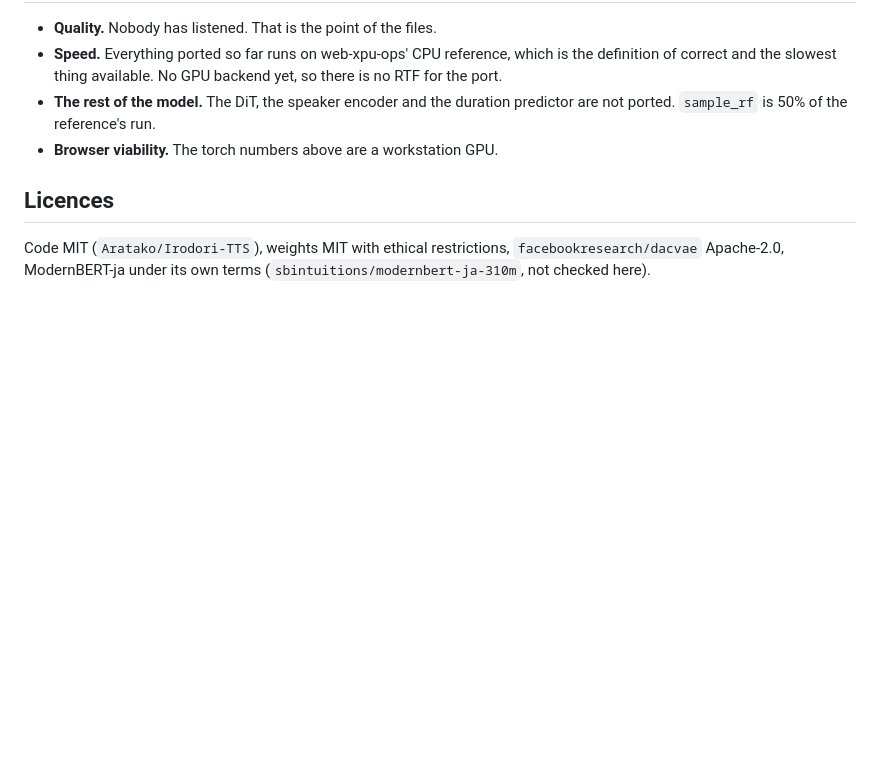
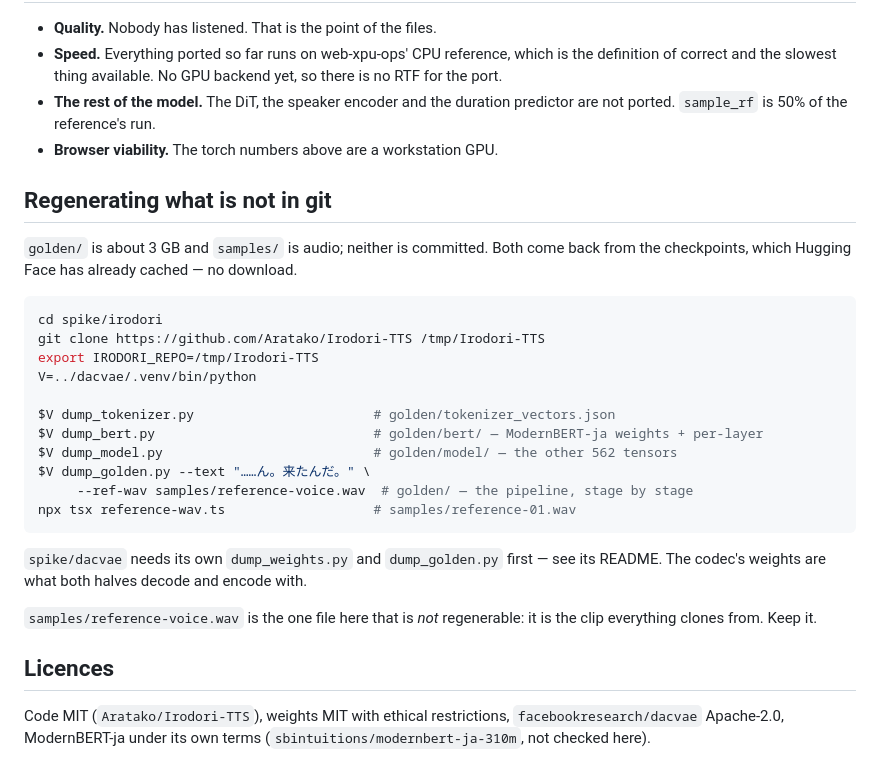
Before and after one commit to m96-chan/voxshot, a Markdown page: spike/irodori/README.md, the part around the change. GitHub-like rendering; blank space fills up the shorter version.

Commit message:
Write down how to rebuild what is not in git
`spike/irodori/golden` is 3 GB and deliberately uncommitted, and the README
never said how to get it back — the commands lived in the dump scripts'
docstrings and in two of the three index files. That is fine until someone frees
the disk, which is exactly when it stops being fine.

The one file that cannot be regenerated is named as such:
`samples/reference-voice.wav` is the clip everything clones from.

Refs #140

Co-Authored-By: Claude Opus 5 (1M context) <noreply@anthropic.com>

````diff
--- a/spike/irodori/README.md
+++ b/spike/irodori/README.md
@@ -325,6 +325,31 @@ tables. Two models by the same author, no shared normalisation.
   predictor are not ported. `sample_rf` is 50% of the reference's run.
 - **Browser viability.** The torch numbers above are a workstation GPU.
 
+## Regenerating what is not in git
+
+`golden/` is about 3 GB and `samples/` is audio; neither is committed. Both come
+back from the checkpoints, which Hugging Face has already cached — no download.
+
+```bash
+cd spike/irodori
+git clone https://github.com/Aratako/Irodori-TTS /tmp/Irodori-TTS
+export IRODORI_REPO=/tmp/Irodori-TTS
+V=../dacvae/.venv/bin/python
+
+$V dump_tokenizer.py                       # golden/tokenizer_vectors.json
+$V dump_bert.py                            # golden/bert/ — ModernBERT-ja weights + per-layer
+$V dump_model.py                           # golden/model/ — the other 562 tensors
+$V dump_golden.py --text "……ん。来たんだ。" \
+     --ref-wav samples/reference-voice.wav  # golden/ — the pipeline, stage by stage
+npx tsx reference-wav.ts                   # samples/reference-01.wav
+```
+
+`spike/dacvae` needs its own `dump_weights.py` and `dump_golden.py` first — see
+its README. The codec's weights are what both halves decode and encode with.
+
+`samples/reference-voice.wav` is the one file here that is *not* regenerable: it
+is the clip everything clones from. Keep it.
+
 ## Licences
 
 Code MIT (`Aratako/Irodori-TTS`), weights MIT with ethical restrictions,
````
